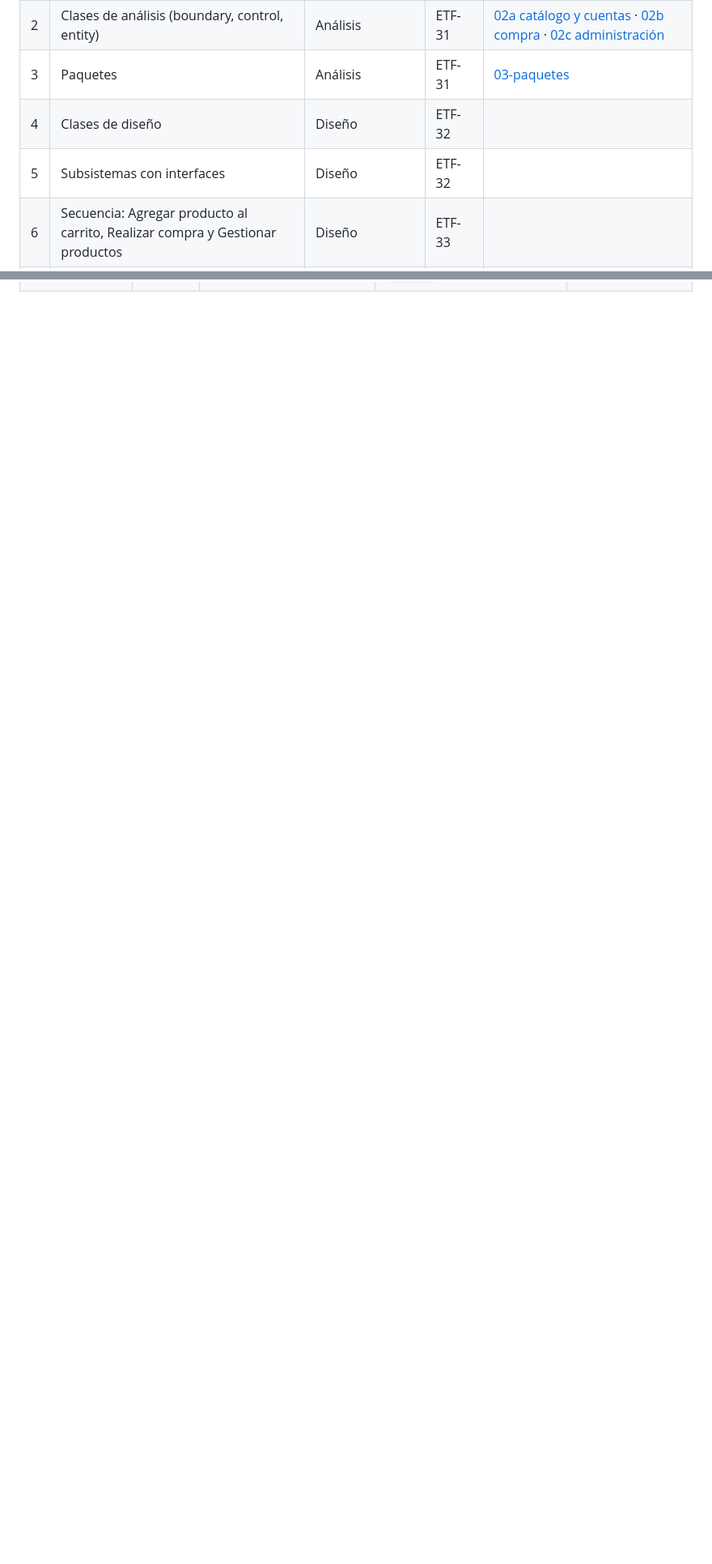
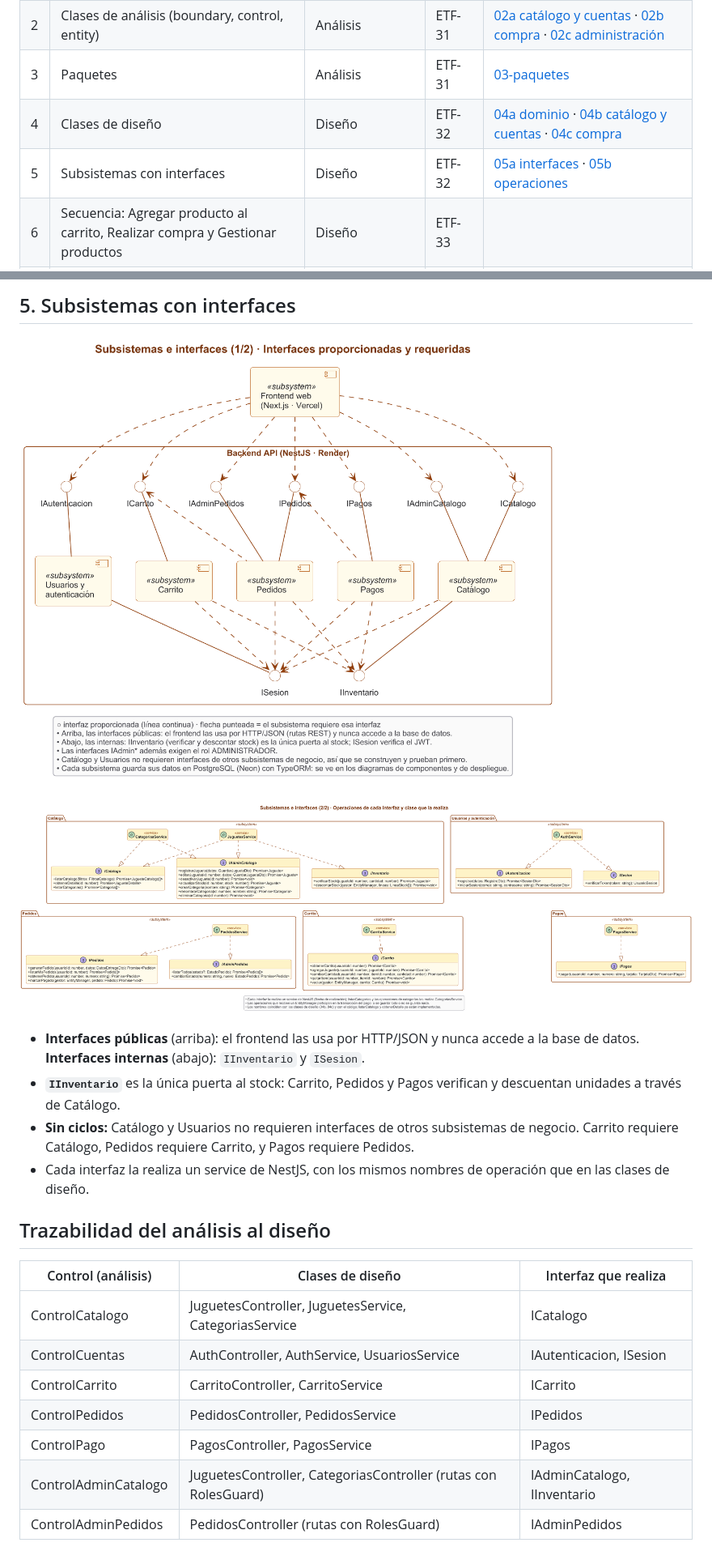
Before and after one commit to joseriverago/el-trompo-feliz, a Markdown page: docs/uml/README.md, 2 parts joined by grey strips. Shown at 81% size. Rendered like a GitHub page; pictures changed too: docs/uml/png/05a-subsistemas-interfaces.png (added), docs/uml/png/05b-subsistemas-operaciones.png (added); blank space fills up the shorter version.

Commit message:
ETF-32 Clases de diseño y subsistemas con interfaces en PlantUML
- Clases de diseño en tres vistas: modelo de dominio (entidades
  TypeORM con tipos, visibilidad y multiplicidades), catálogo, cuentas
  y seguridad (controllers, services y guards), y carrito, pedidos y pago.
- Subsistemas con interfaces proporcionadas y requeridas (Catálogo,
  Usuarios y autenticación, Carrito, Pedidos, Pagos y el frontend),
  y las operaciones de cada interfaz con el service que la realiza.
- README: decisiones de diseño y trazabilidad análisis → diseño.

Co-Authored-By: Claude Opus 5.5 <noreply@anthropic.com>

```diff
--- a/docs/uml/README.md
+++ b/docs/uml/README.md
@@ -7,8 +7,8 @@ Fuentes en PlantUML (`.puml`) y sus imágenes en [`png/`](png/). Cada diagrama u
 | 1 | Casos de uso | Requisitos | ETF-31 | [01-casos-de-uso](png/01-casos-de-uso.png) |
 | 2 | Clases de análisis (boundary, control, entity) | Análisis | ETF-31 | [02a catálogo y cuentas](png/02a-clases-analisis-catalogo-cuentas.png) · [02b compra](png/02b-clases-analisis-compra.png) · [02c administración](png/02c-clases-analisis-administracion.png) |
 | 3 | Paquetes | Análisis | ETF-31 | [03-paquetes](png/03-paquetes.png) |
-| 4 | Clases de diseño | Diseño | ETF-32 | |
-| 5 | Subsistemas con interfaces | Diseño | ETF-32 | |
+| 4 | Clases de diseño | Diseño | ETF-32 | [04a dominio](png/04a-clases-diseno-dominio.png) · [04b catálogo y cuentas](png/04b-clases-diseno-catalogo-cuentas.png) · [04c compra](png/04c-clases-diseno-compra.png) |
+| 5 | Subsistemas con interfaces | Diseño | ETF-32 | [05a interfaces](png/05a-subsistemas-interfaces.png) · [05b operaciones](png/05b-subsistemas-operaciones.png) |
 | 6 | Secuencia: Agregar producto al carrito, Realizar compra y Gestionar productos | Diseño | ETF-33 | |
 | 7 | Componentes y artefactos | Implementación | ETF-34 | |
 | 8 | Despliegue (descriptor) | Despliegue | ETF-34 | |
@@ -66,0 +84,22 @@ Se dividen en tres vistas para que cada una se lea bien. **B** = frontera (panta
+## 5. Subsistemas con interfaces
+
+![Subsistemas e interfaces](png/05a-subsistemas-interfaces.png)
+
+![Operaciones de cada interfaz](png/05b-subsistemas-operaciones.png)
+
+- **Interfaces públicas** (arriba): el frontend las usa por HTTP/JSON y nunca accede a la base de datos. **Interfaces internas** (abajo): `IInventario` y `ISesion`.
+- **`IInventario`** es la única puerta al stock: Carrito, Pedidos y Pagos verifican y descuentan unidades a través de Catálogo.
+- **Sin ciclos:** Catálogo y Usuarios no requieren interfaces de otros subsistemas de negocio. Carrito requiere Catálogo, Pedidos requiere Carrito, y Pagos requiere Pedidos.
+- Cada interfaz la realiza un service de NestJS, con los mismos nombres de operación que en las clases de diseño.
+
+## Trazabilidad del análisis al diseño
+
+| Control (análisis) | Clases de diseño | Interfaz que realiza |
+|---|---|---|
+| ControlCatalogo | JuguetesController, JuguetesService, CategoriasService | ICatalogo |
+| ControlCuentas | AuthController, AuthService, UsuariosService | IAutenticacion, ISesion |
+| ControlCarrito | CarritoController, CarritoService | ICarrito |
+| ControlPedidos | PedidosController, PedidosService | IPedidos |
+| ControlPago | PagosController, PagosService | IPagos |
+| ControlAdminCatalogo | JuguetesController, CategoriasController (rutas con RolesGuard) | IAdminCatalogo, IInventario |
+| ControlAdminPedidos | PedidosController (rutas con RolesGuard) | IAdminPedidos |
```
Also changed, not shown: other parts of docs/uml/README.md (+17 -0 lines), docs/uml/png/04a-clases-diseno-dominio.png (added), docs/uml/png/04b-clases-diseno-catalogo-cuentas.png (added), docs/uml/png/04c-clases-diseno-compra.png (added), 5 other files.
